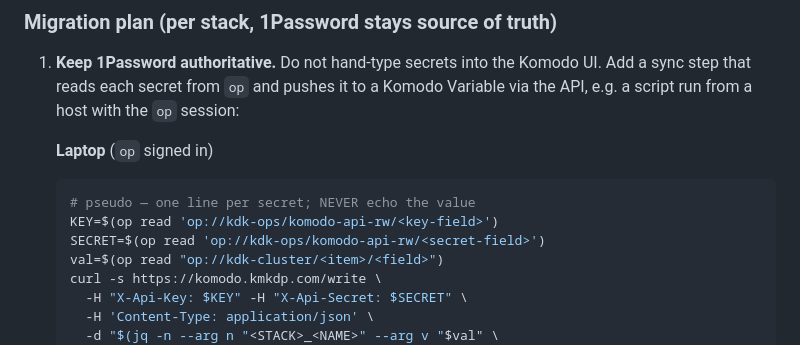
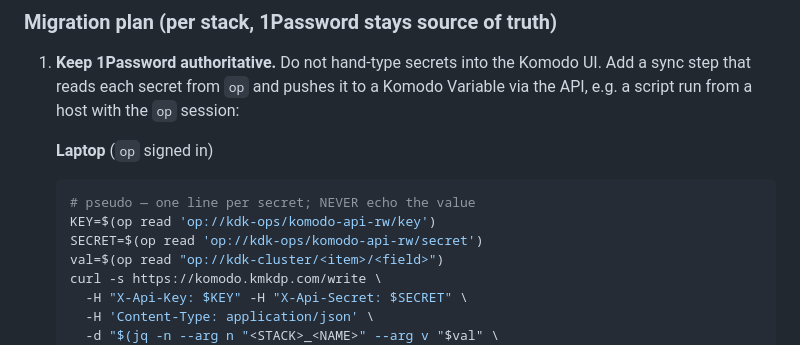
Before and after one commit to BigH3ater/kdk-lab-dkr, a Markdown page: docs/komodo-gitops.md, the part around the change. Drawn GitHub-style.

Commit message:
docs: fill the Komodo and Sonarr key sources in the labelled blocks
komodo-gitops: the komodo-api-rw item fields are key and secret. media: Sonarr has no 1Password item; the key is read from the host config.xml into the variable, never printed.

Co-Authored-By: Claude Fable 5.1 <noreply@anthropic.com>
Claude-Session: https://claude.ai/code/session_01AboMgCQ2GbKNLN6GjaMo57

````diff
--- a/docs/komodo-gitops.md
+++ b/docs/komodo-gitops.md
@@ -333,8 +333,8 @@ history, and because `is_secret` also hides the value from non-admin API reads.
 
    ```sh
    # pseudo — one line per secret; NEVER echo the value
-   KEY=$(op read 'op://kdk-ops/komodo-api-rw/<key-field>')
-   SECRET=$(op read 'op://kdk-ops/komodo-api-rw/<secret-field>')
+   KEY=$(op read 'op://kdk-ops/komodo-api-rw/key')
+   SECRET=$(op read 'op://kdk-ops/komodo-api-rw/secret')
    val=$(op read "op://kdk-cluster/<item>/<field>")
    curl -s https://komodo.kmkdp.com/write \
      -H "X-Api-Key: $KEY" -H "X-Api-Secret: $SECRET" \
````
Also changed, not shown: docs/services/media.md (+1 -1 lines).
